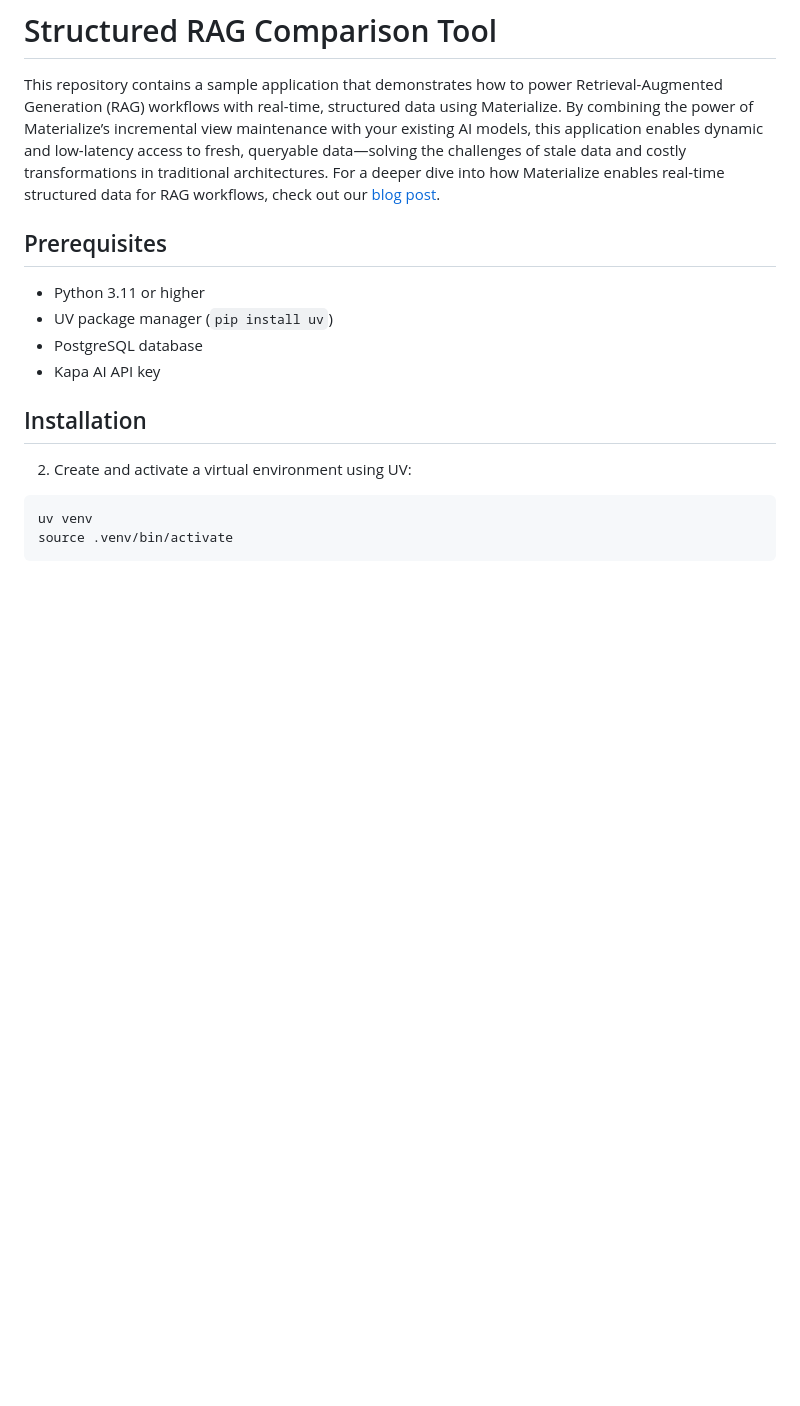
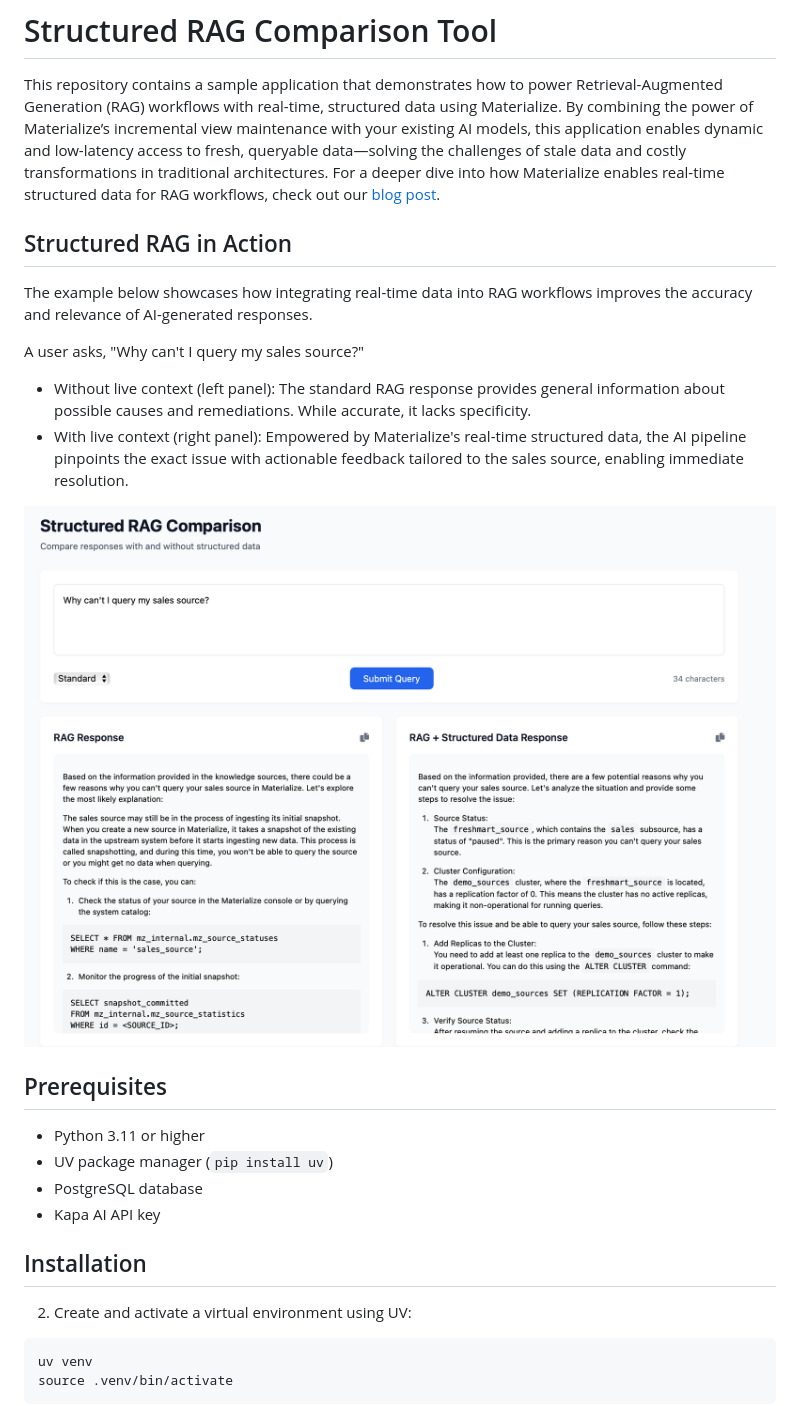
Before and after one commit to MaterializeIncLabs/structured-rag, a Markdown page: README.md, the part around the change. Drawn GitHub-style; pictures changed too: misc/structured-rag-demo.png (added); blank space fills up the shorter version.

Commit message:
Update readme with example

```diff
--- a/README.md
+++ b/README.md
@@ -1,6 +1,17 @@
 # Structured RAG Comparison Tool
 
 This repository contains a sample application that demonstrates how to power Retrieval-Augmented Generation (RAG) workflows with real-time, structured data using Materialize. By combining the power of Materialize’s incremental view maintenance with your existing AI models, this application enables dynamic and low-latency access to fresh, queryable data—solving the challenges of stale data and costly transformations in traditional architectures. For a deeper dive into how Materialize enables real-time structured data for RAG workflows, check out our [blog post](https://materialize.com/blog/realtime-structured-data-for-rag/).
+
+## Structured RAG in Action
+
+The example below showcases how integrating real-time data into RAG workflows improves the accuracy and relevance of AI-generated responses.
+
+A user asks, "Why can't I query my sales source?"
+
+* Without live context (left panel): The standard RAG response provides general information about possible causes and remediations. While accurate, it lacks specificity.
+* With live context (right panel): Empowered by Materialize's real-time structured data, the AI pipeline pinpoints the exact issue with actionable feedback tailored to the sales source, enabling immediate resolution.
+
+![screenshot](misc/structured-rag-demo.png)
 
 ## Prerequisites
 
```
